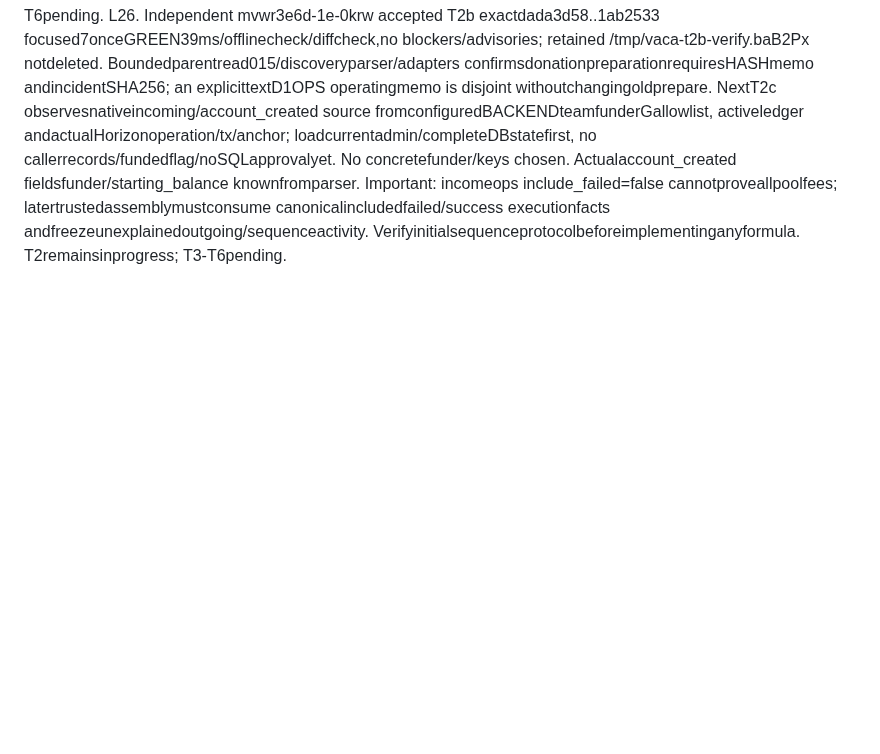
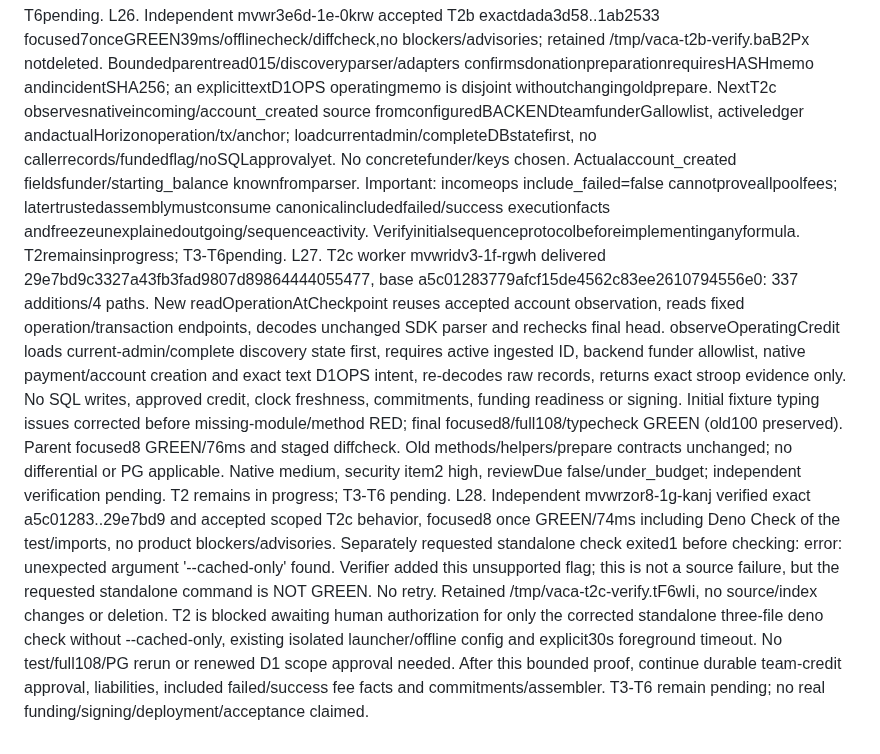
Before and after one commit to DNO8/VACA, a Markdown page: odd/tasks/d1-local-completion.md, the part around one of its changes. GitHub-like rendering; blank space fills up the shorter version.

Commit message:
docs(d1): record team-credit checks and verifier invocation blocker

```diff
--- a/odd/tasks/d1-local-completion.md
+++ b/odd/tasks/d1-local-completion.md
@@ -47,3 +47,5 @@ L23. T2a worker mvwq0jnf-1b-a9hm delivered1acce7a4120c1882ba95744705c42399881e6d
 L24. Independent mvwqc9k9-1c-kfo8 accepted T2a exact677989d5..1acce7a,no blockers/advisories; focused7onceGREEN14ms/offlinechecknewfiles/diffcheck. No additional tests/probes/full93/PG rerun. Retained /tmp/vaca-t2a-verify-w3Xmha notdeleted. NextT2b context-backstop unit extends acceptedHorizonDiscoverySource with current pool-account observation at exact saved checkpoint: pinned transport, Testnet/head/retention match, accountidentity/sequence/lastmodified/completebalances/sponsorshipcounts/control validation and exactdecimal→stroop normalization. No oldreadPage/helperbehavior refactor; preservefocusedreadPagecases/full93. Currentclosedheader/value freshness must later be checked by trustedT2assembler, not callerfacts. No budget/signing activation inferred.
 L25. T2b writer mvwqs78j-1d-96gx delivered1ab2533a9783b7eac360b4e746933e95d7933953 (basedada3d58),297addedlines/3paths. AddedreadAccountAtCheckpoint toacceptedsource withoutchangingoldreadPage/transport/helperbodies; root→account→finalcurrenthead mustexactlymatchsavedcheckpoint. Exactnative/issued/buying-sellingamountvalidation→BigIntstroops,allcounts/assets/authorization/master-onlysignerweightthresholdsguards. Missingmethod TS2339beforeimplementationwasRED; firstGREENrunner lackedallow-env and failedbeforeassertions, correctedonceusingstandardrunnerflag. Finalfocused7/full100/offlinecheckGREEN(existing93retained); parentfocused7GREEN38ms/stageddiffcheck. No oldlogicchange/differential/PGapplicable. Native medium/securityitem2high/reviewDuefalse/under_budget; independentcheckpending. No currentrealaccount/secretcontrol/funding/liveproof claimed. T2stillinprogress, T3-T6pending.
 L26. Independent mvwr3e6d-1e-0krw accepted T2b exactdada3d58..1ab2533 focused7onceGREEN39ms/offlinecheck/diffcheck,no blockers/advisories; retained /tmp/vaca-t2b-verify.baB2Px notdeleted. Boundedparentread015/discoveryparser/adapters confirmsdonationpreparationrequiresHASHmemo andincidentSHA256; an explicittextD1OPS operatingmemo is disjoint withoutchangingoldprepare. NextT2c observesnativeincoming/account_created source fromconfiguredBACKENDteamfunderGallowlist, activeledger andactualHorizonoperation/tx/anchor; loadcurrentadmin/completeDBstatefirst, no callerrecords/fundedflag/noSQLapprovalyet. No concretefunder/keys chosen. Actualaccount_created fieldsfunder/starting_balance knownfromparser. Important: incomeops include_failed=false cannotproveallpoolfees; latertrustedassemblymustconsume canonicalincludedfailed/success executionfacts andfreezeunexplainedoutgoing/sequenceactivity. Verifyinitialsequenceprotocolbeforeimplementinganyformula. T2remainsinprogress; T3-T6pending.
+L27. T2c worker mvwridv3-1f-rgwh delivered 29e7bd9c3327a43fb3fad9807d89864444055477, base a5c01283779afcf15de4562c83ee2610794556e0: 337 additions/4 paths. New readOperationAtCheckpoint reuses accepted account observation, reads fixed operation/transaction endpoints, decodes unchanged SDK parser and rechecks final head. observeOperatingCredit loads current-admin/complete discovery state first, requires active ingested ID, backend funder allowlist, native payment/account creation and exact text D1OPS intent, re-decodes raw records, returns exact stroop evidence only. No SQL writes, approved credit, clock freshness, commitments, funding readiness or signing. Initial fixture typing issues corrected before missing-module/method RED; final focused8/full108/typecheck GREEN (old100 preserved). Parent focused8 GREEN/76ms and staged diffcheck. Old methods/helpers/prepare contracts unchanged; no differential or PG applicable. Native medium, security item2 high, reviewDue false/under_budget; independent verification pending. T2 remains in progress; T3-T6 pending.
+L28. Independent mvwrzor8-1g-kanj verified exact a5c01283..29e7bd9 and accepted scoped T2c behavior, focused8 once GREEN/74ms including Deno Check of the test/imports, no product blockers/advisories. Separately requested standalone check exited1 before checking: error: unexpected argument '--cached-only' found. Verifier added this unsupported flag; this is not a source failure, but the requested standalone command is NOT GREEN. No retry. Retained /tmp/vaca-t2c-verify.tF6wIi, no source/index changes or deletion. T2 is blocked awaiting human authorization for only the corrected standalone three-file deno check without --cached-only, existing isolated launcher/offline config and explicit30s foreground timeout. No test/full108/PG rerun or renewed D1 scope approval needed. After this bounded proof, continue durable team-credit approval, liabilities, included failed/success fee facts and commitments/assembler. T3-T6 remain pending; no real funding/signing/deployment/acceptance claimed.
```
Also changed, not shown: other parts of odd/tasks/d1-local-completion.md (+1 -1 lines).
